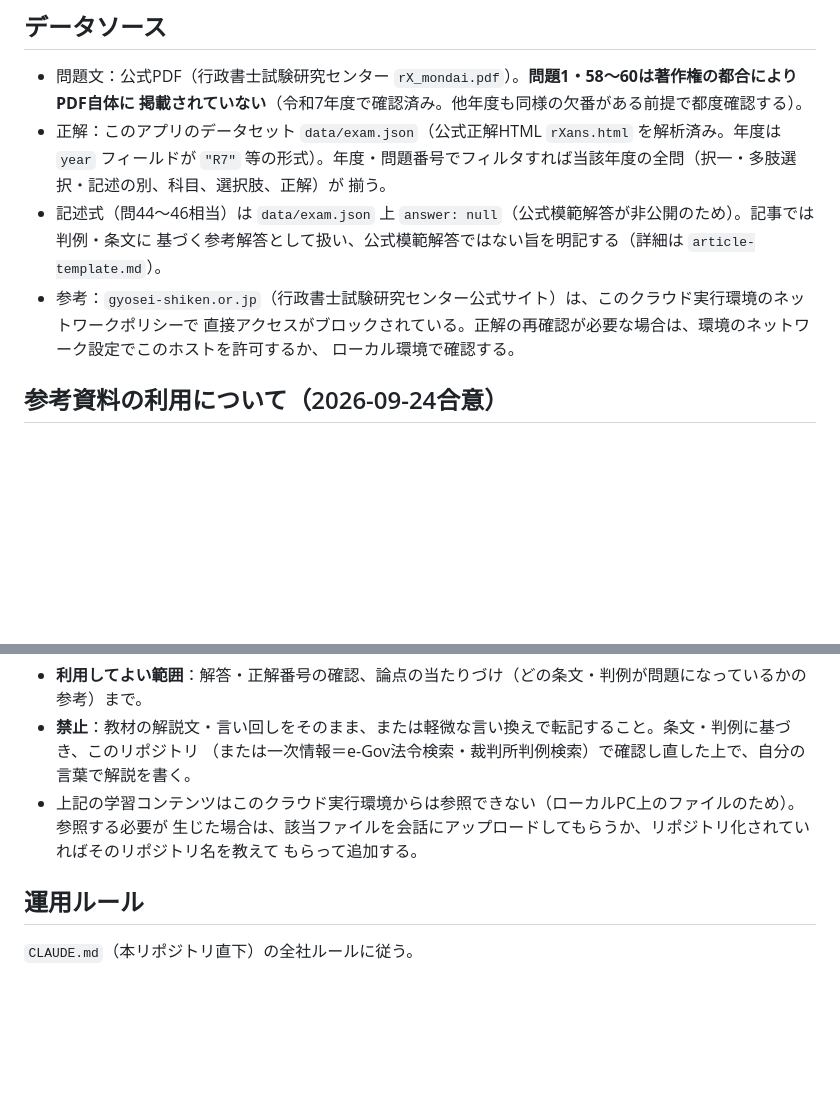
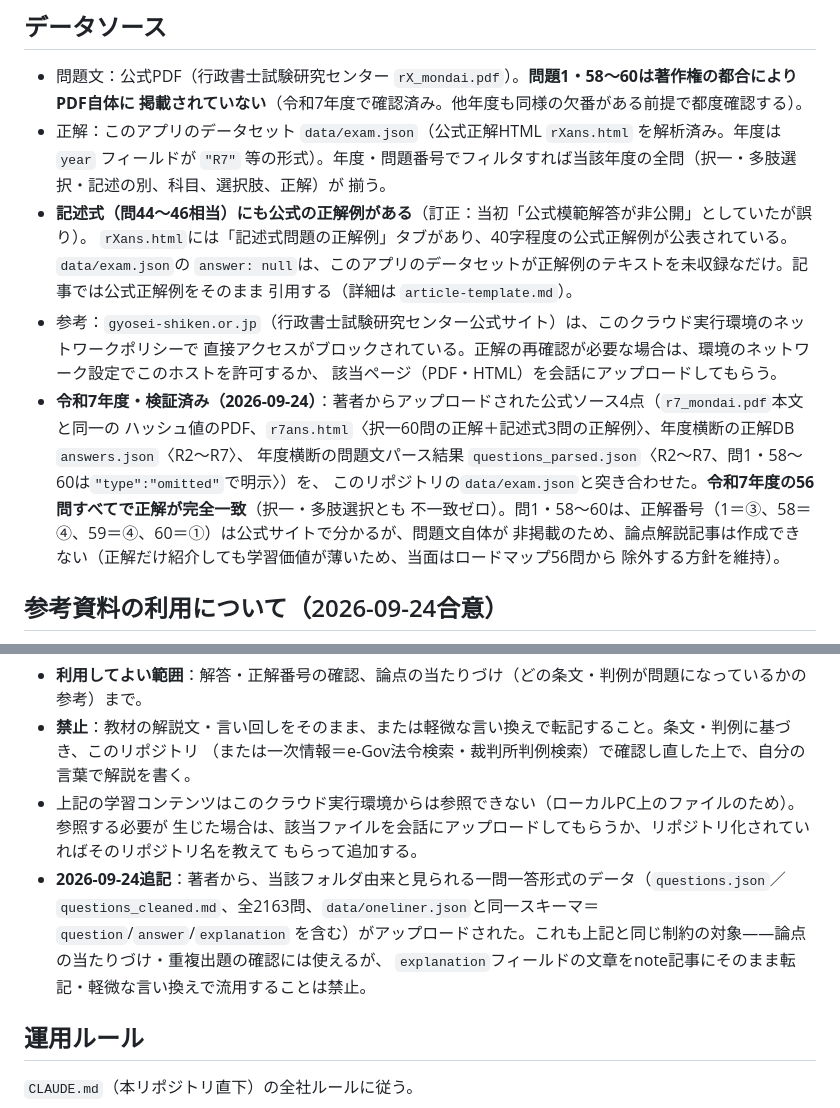
Before and after one commit to ThREE100/gyosei-kakomon, a Markdown page: note-articles/README.md, 2 parts joined by grey strips. GitHub-like rendering; blank space fills up the shorter version.

```diff
--- a/note-articles/README.md
+++ b/note-articles/README.md
@@ -28,11 +28,20 @@ note-articles/
 - 正解：このアプリのデータセット `data/exam.json`（公式正解HTML `rXans.html` を解析済み。年度は `year` フィールドが
   `"R7"` 等の形式）。年度・問題番号でフィルタすれば当該年度の全問（択一・多肢選択・記述の別、科目、選択肢、正解）が
   揃う。
-- 記述式（問44〜46相当）は `data/exam.json` 上 `answer: null`（公式模範解答が非公開のため）。記事では判例・条文に
-  基づく参考解答として扱い、公式模範解答ではない旨を明記する（詳細は `article-template.md`）。
+- **記述式（問44〜46相当）にも公式の正解例がある**（訂正：当初「公式模範解答が非公開」としていたが誤り）。
+  `rXans.html`には「記述式問題の正解例」タブがあり、40字程度の公式正解例が公表されている。`data/exam.json`の
+  `answer: null`は、このアプリのデータセットが正解例のテキストを未収録なだけ。記事では公式正解例をそのまま
+  引用する（詳細は `article-template.md`）。
 - 参考：`gyosei-shiken.or.jp`（行政書士試験研究センター公式サイト）は、このクラウド実行環境のネットワークポリシーで
   直接アクセスがブロックされている。正解の再確認が必要な場合は、環境のネットワーク設定でこのホストを許可するか、
-  ローカル環境で確認する。
+  該当ページ（PDF・HTML）を会話にアップロードしてもらう。
+- **令和7年度・検証済み（2026-09-24）**：著者からアップロードされた公式ソース4点（`r7_mondai.pdf`本文と同一の
+  ハッシュ値のPDF、`r7ans.html`〈択一60問の正解＋記述式3問の正解例〉、年度横断の正解DB `answers.json`〈R2〜R7〉、
+  年度横断の問題文パース結果 `questions_parsed.json`〈R2〜R7、問1・58〜60は`"type":"omitted"`で明示〉）を、
+  このリポジトリの`data/exam.json`と突き合わせた。**令和7年度の56問すべてで正解が完全一致**（択一・多肢選択とも
+  不一致ゼロ）。問1・58〜60は、正解番号（1＝③、58＝④、59＝④、60＝①）は公式サイトで分かるが、問題文自体が
+  非掲載のため、論点解説記事は作成できない（正解だけ紹介しても学習価値が薄いため、当面はロードマップ56問から
+  除外する方針を維持）。
 
 ## 参考資料の利用について（2026-09-24合意）
 
@@ -45,6 +54,10 @@ note-articles/
 - 上記の学習コンテンツはこのクラウド実行環境からは参照できない（ローカルPC上のファイルのため）。参照する必要が
   生じた場合は、該当ファイルを会話にアップロードしてもらうか、リポジトリ化されていればそのリポジトリ名を教えて
   もらって追加する。
+- **2026-09-24追記**：著者から、当該フォルダ由来と見られる一問一答形式のデータ（`questions.json`／
+  `questions_cleaned.md`、全2163問、`data/oneliner.json`と同一スキーマ＝`question`/`answer`/`explanation`
+  を含む）がアップロードされた。これも上記と同じ制約の対象——論点の当たりづけ・重複出題の確認には使えるが、
+  `explanation`フィールドの文章をnote記事にそのまま転記・軽微な言い換えで流用することは禁止。
 
 ## 運用ルール
 
```
Also changed, not shown: note-articles/article-template.md (+11 -8 lines), note-articles/r7-mondai/00-index.md (+16 -0 lines).
